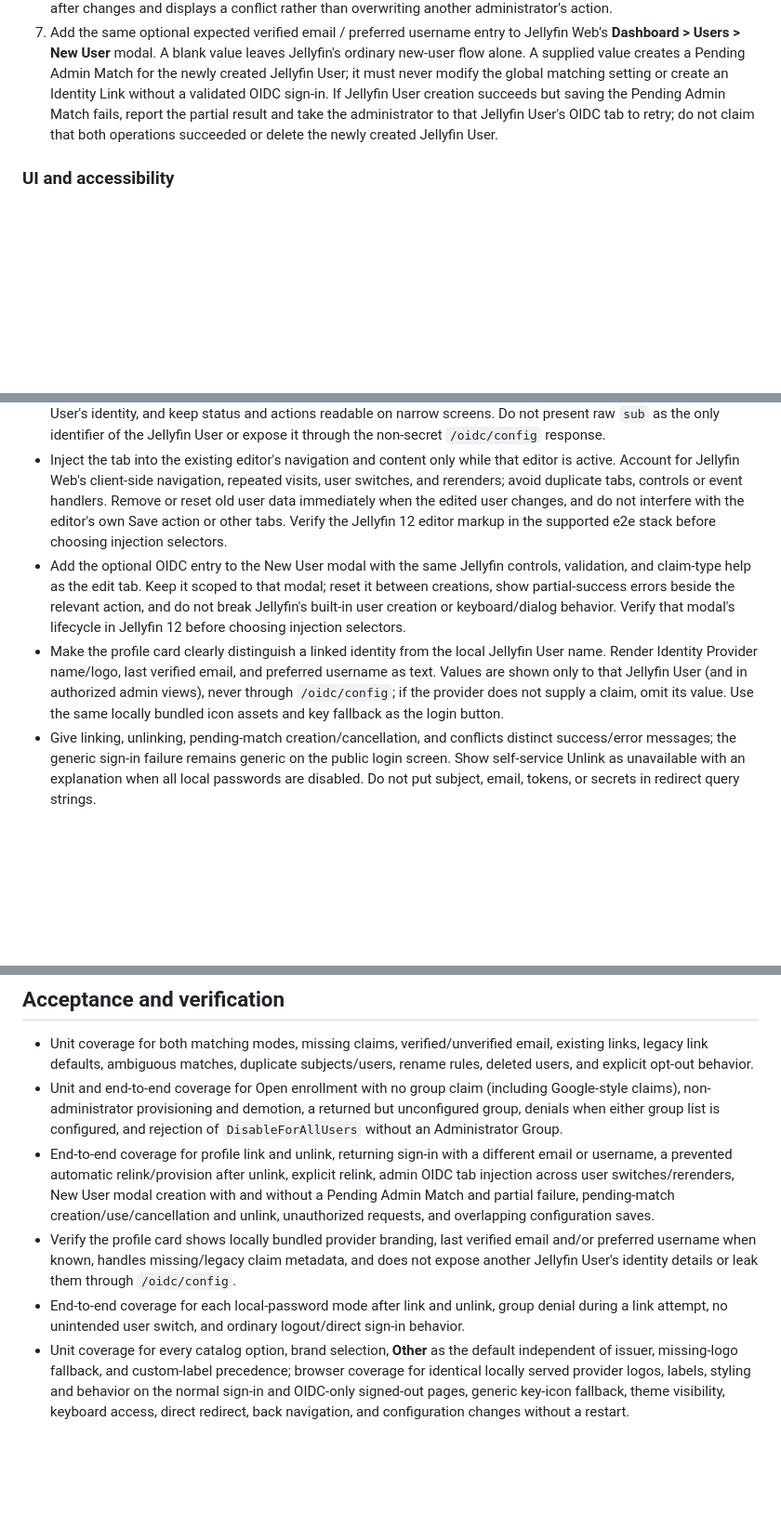
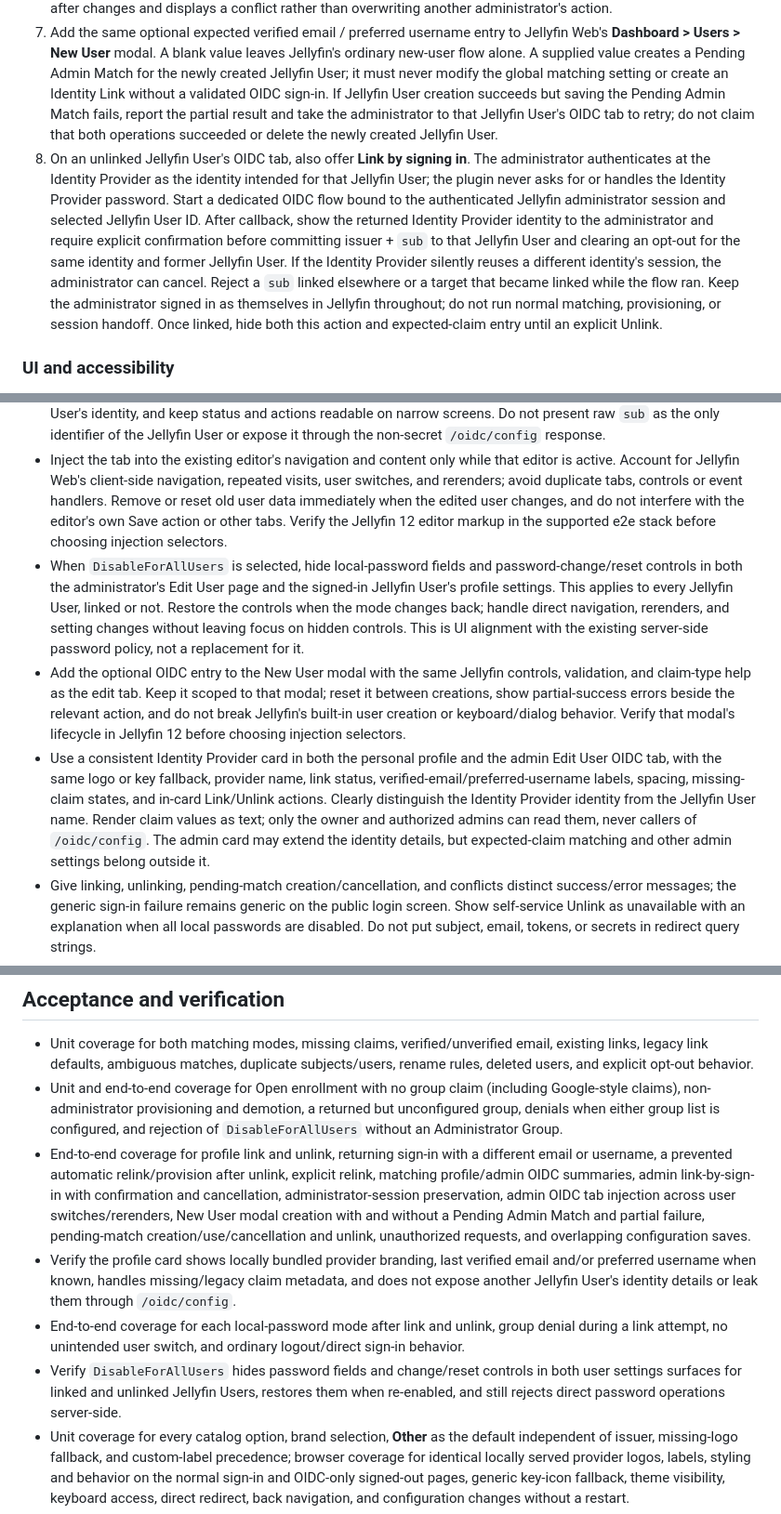
Before and after one commit to edmogeor/jellyfin-plugin-oidc, a Markdown page: PRD.md, 3 parts joined by grey strips. Shown at 93% size. Drawn GitHub-style; blank space fills up the shorter version.

```diff
--- a/PRD.md
+++ b/PRD.md
@@ -61,6 +61,7 @@ The feature also improves the Jellyfin Web sign-in button so users can recognize
 5. Reject unauthorized reads and writes server-side, not only by hiding the tab. Validate that the Jellyfin User ID in admin requests is the one being intentionally edited; a browser route, DOM value, or cached UI selection is not authorization. Expose only the fields needed by each UI, never the full plugin configuration through a new user-profile API. Treat issuer and subject as sensitive identity metadata in the user-facing page and logs.
 6. Link operations must use server-side, atomic or serialized updates against current link state. A stale browser configuration save must not erase a recently created link, opt-out, or Pending Admin Match, and simultaneous sign-ins and management operations must not assign the same identity to two Jellyfin Users. The tab refreshes after changes and displays a conflict rather than overwriting another administrator's action.
 7. Add the same optional expected verified email / preferred username entry to Jellyfin Web's **Dashboard > Users > New User** modal. A blank value leaves Jellyfin's ordinary new-user flow alone. A supplied value creates a Pending Admin Match for the newly created Jellyfin User; it must never modify the global matching setting or create an Identity Link without a validated OIDC sign-in. If Jellyfin User creation succeeds but saving the Pending Admin Match fails, report the partial result and take the administrator to that Jellyfin User's OIDC tab to retry; do not claim that both operations succeeded or delete the newly created Jellyfin User.
+8. On an unlinked Jellyfin User's OIDC tab, also offer **Link by signing in**. The administrator authenticates at the Identity Provider as the identity intended for that Jellyfin User; the plugin never asks for or handles the Identity Provider password. Start a dedicated OIDC flow bound to the authenticated Jellyfin administrator session and selected Jellyfin User ID. After callback, show the returned Identity Provider identity to the administrator and require explicit confirmation before committing issuer + `sub` to that Jellyfin User and clearing an opt-out for the same identity and former Jellyfin User. If the Identity Provider silently reuses a different identity's session, the administrator can cancel. Reject a `sub` linked elsewhere or a target that became linked while the flow ran. Keep the administrator signed in as themselves in Jellyfin throughout; do not run normal matching, provisioning, or session handoff. Once linked, hide both this action and expected-claim entry until an explicit Unlink.
 
 ### UI and accessibility
 
@@ -69,8 +70,9 @@ The feature also improves the Jellyfin Web sign-in button so users can recognize
 - Keep the self-service toggle beside the other sign-in settings; explain that it controls user-initiated linking and unlinking, not administrator management or normal OIDC login.
 - Make the injected OIDC tab look and behave like the surrounding Jellyfin User editor: native tab focus/selection, Jellyfin palette tokens, form controls, spacing, and button styles. Reuse relevant presentation cues from `../jellyscore/Jellyfin.Plugin.JellyScore/config.html` where appropriate, without adding a server-wide table or importing another plugin's assets. Render claim values as text, label each action with the edited Jellyfin User's identity, and keep status and actions readable on narrow screens. Do not present raw `sub` as the only identifier of the Jellyfin User or expose it through the non-secret `/oidc/config` response.
 - Inject the tab into the existing editor's navigation and content only while that editor is active. Account for Jellyfin Web's client-side navigation, repeated visits, user switches, and rerenders; avoid duplicate tabs, controls or event handlers. Remove or reset old user data immediately when the edited user changes, and do not interfere with the editor's own Save action or other tabs. Verify the Jellyfin 12 editor markup in the supported e2e stack before choosing injection selectors.
+- When `DisableForAllUsers` is selected, hide local-password fields and password-change/reset controls in both the administrator's Edit User page and the signed-in Jellyfin User's profile settings. This applies to every Jellyfin User, linked or not. Restore the controls when the mode changes back; handle direct navigation, rerenders, and setting changes without leaving focus on hidden controls. This is UI alignment with the existing server-side password policy, not a replacement for it.
 - Add the optional OIDC entry to the New User modal with the same Jellyfin controls, validation, and claim-type help as the edit tab. Keep it scoped to that modal; reset it between creations, show partial-success errors beside the relevant action, and do not break Jellyfin's built-in user creation or keyboard/dialog behavior. Verify that modal's lifecycle in Jellyfin 12 before choosing injection selectors.
-- Make the profile card clearly distinguish a linked identity from the local Jellyfin User name. Render Identity Provider name/logo, last verified email, and preferred username as text. Values are shown only to that Jellyfin User (and in authorized admin views), never through `/oidc/config`; if the provider does not supply a claim, omit its value. Use the same locally bundled icon assets and key fallback as the login button.
+- Use a consistent Identity Provider card in both the personal profile and the admin Edit User OIDC tab, with the same logo or key fallback, provider name, link status, verified-email/preferred-username labels, spacing, missing-claim states, and in-card Link/Unlink actions. Clearly distinguish the Identity Provider identity from the Jellyfin User name. Render claim values as text; only the owner and authorized admins can read them, never callers of `/oidc/config`. The admin card may extend the identity details, but expected-claim matching and other admin settings belong outside it.
 - Give linking, unlinking, pending-match creation/cancellation, and conflicts distinct success/error messages; the generic sign-in failure remains generic on the public login screen. Show self-service Unlink as unavailable with an explanation when all local passwords are disabled. Do not put subject, email, tokens, or secrets in redirect query strings.
 - Localize new settings and actions in the existing translation system. Keep the UI usable with keyboard and narrow screens.
 
@@ -144,9 +146,10 @@ The feature also improves the Jellyfin Web sign-in button so users can recognize
 
 - Unit coverage for both matching modes, missing claims, verified/unverified email, existing links, legacy link defaults, ambiguous matches, duplicate subjects/users, rename rules, deleted users, and explicit opt-out behavior.
 - Unit and end-to-end coverage for Open enrollment with no group claim (including Google-style claims), non-administrator provisioning and demotion, a returned but unconfigured group, denials when either group list is configured, and rejection of `DisableForAllUsers` without an Administrator Group.
-- End-to-end coverage for profile link and unlink, returning sign-in with a different email or username, a prevented automatic relink/provision after unlink, explicit relink, admin OIDC tab injection across user switches/rerenders, New User modal creation with and without a Pending Admin Match and partial failure, pending-match creation/use/cancellation and unlink, unauthorized requests, and overlapping configuration saves.
+- End-to-end coverage for profile link and unlink, returning sign-in with a different email or username, a prevented automatic relink/provision after unlink, explicit relink, matching profile/admin OIDC summaries, admin link-by-sign-in with confirmation and cancellation, administrator-session preservation, admin OIDC tab injection across user switches/rerenders, New User modal creation with and without a Pending Admin Match and partial failure, pending-match creation/use/cancellation and unlink, unauthorized requests, and overlapping configuration saves.
 - Verify the profile card shows locally bundled provider branding, last verified email and/or preferred username when known, handles missing/legacy claim metadata, and does not expose another Jellyfin User's identity details or leak them through `/oidc/config`.
 - End-to-end coverage for each local-password mode after link and unlink, group denial during a link attempt, no unintended user switch, and ordinary logout/direct sign-in behavior.
+- Verify `DisableForAllUsers` hides password fields and change/reset controls in both user settings surfaces for linked and unlinked Jellyfin Users, restores them when re-enabled, and still rejects direct password operations server-side.
 - Unit coverage for every catalog option, brand selection, **Other** as the default independent of issuer, missing-logo fallback, and custom-label precedence; browser coverage for identical locally served provider logos, labels, styling and behavior on the normal sign-in and OIDC-only signed-out pages, generic key-icon fallback, theme visibility, keyboard access, direct redirect, back navigation, and configuration changes without a restart.
 - Verify the self-service toggle is on by default, enables both user actions when on, rejects forged/in-flight self-service requests when turned off, and leaves administrator actions and normal sign-in working.
 - Document the new setting and recovery steps in `README.md`; update `CONTEXT.md` when behavior ships, especially its self-service-linking scope and supported-claims/security sections. Update translations and run `make check`, `make test-unit`, and `make test-e2e` for implementation.
```
Also changed, not shown: other parts of PRD.md (+6 -6 lines).
